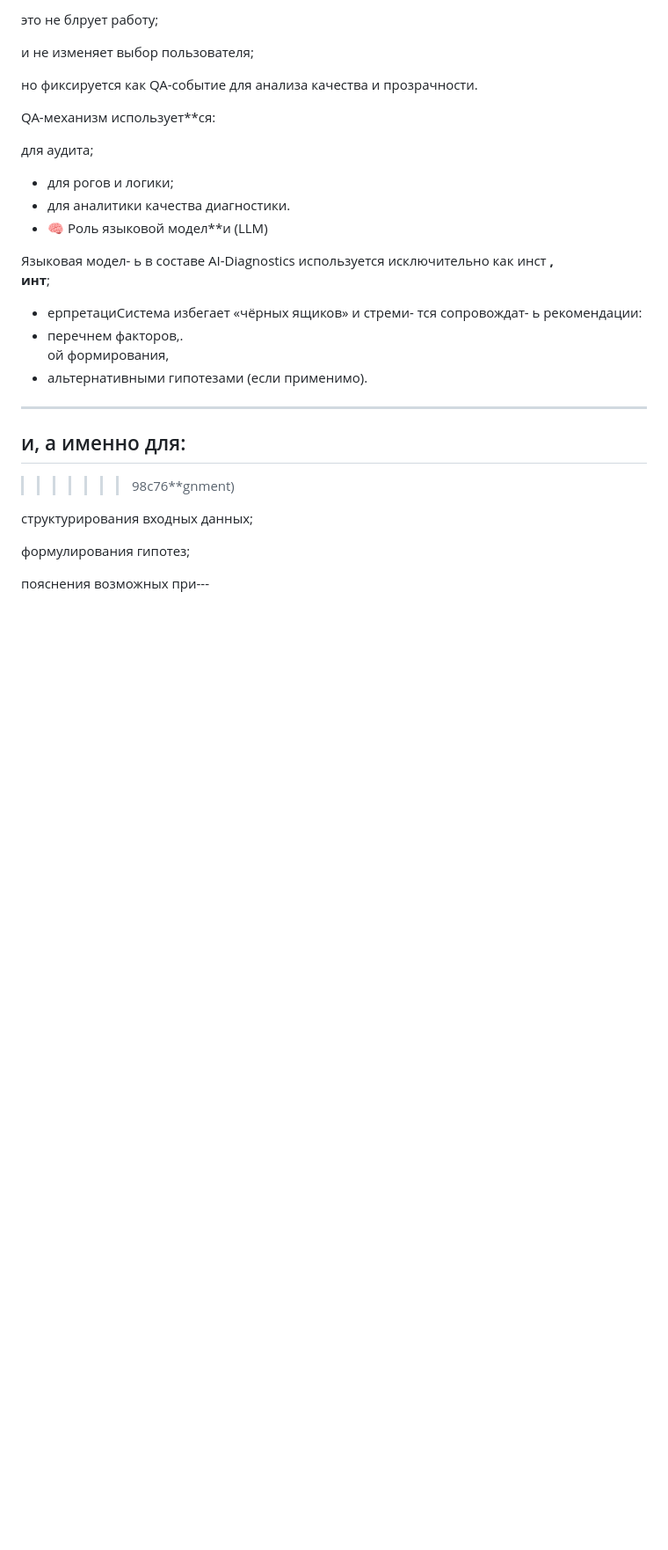
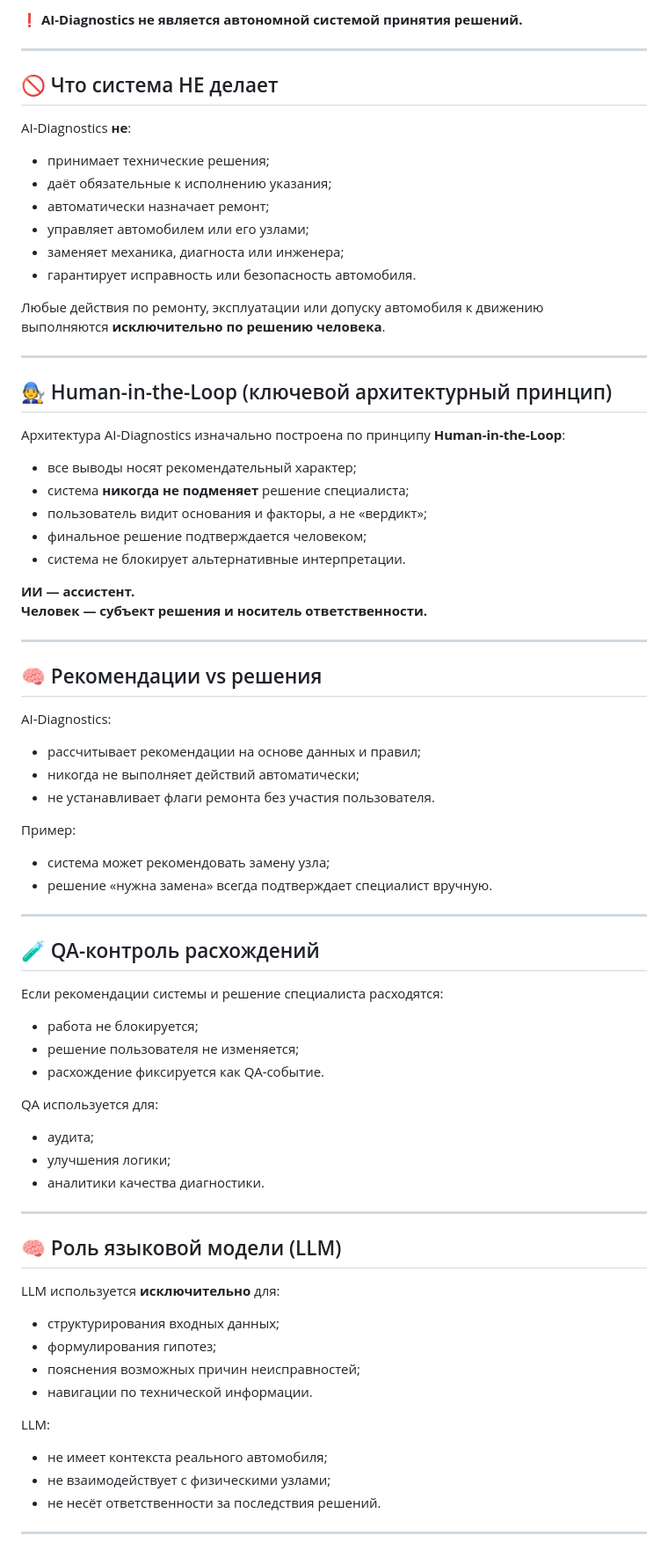
Before and after one commit to Joker20380/diagnost, a Markdown page: README.md, the part around one of its changes. Shown at 88% size. GitHub-like rendering; blank space fills up the shorter version.

```diff
--- a/README.md
+++ b/README.md
@@ -143,30 +24,76 @@ AI-Diagnostics:
-это   не блрует работу;
-
-и не изменяет выбор пользователя;
-
-но фиксируется как QA-событие для анализа качества и прозрачности.
-
-QA-механизм использует**ся:
-
-для аудита;
-- для рогов и логики;
-- для аналитики качества диагностики.
-- 🧠 Роль языковой модел**и (LLM)
-
-Языковая модел- ь в составе AI-Diagnostics используется исключительно как инст **,
-инт**;
-- ерпретациСистема избегает «чёрных ящиков» и стреми- тся сопровождат- ь рекомендации:
-- перечнем факторов,.
-ой формирования,
-- альтернативными гипотезами (если применимо).
+❗ **AI-Diagnostics не является автономной системой принятия решений.**
 
 ---
 
-## и, а именно для:
->>>>>>> 98c76**gnment)
+## 🚫 Что система НЕ делает
 
-структурирования входных данных;
+AI-Diagnostics **не**:
+- принимает технические решения;
+- даёт обязательные к исполнению указания;
+- автоматически назначает ремонт;
+- управляет автомобилем или его узлами;
+- заменяет механика, диагноста или инженера;
+- гарантирует исправность или безопасность автомобиля.
 
-формулирования гипотез;
+Любые действия по ремонту, эксплуатации или допуску автомобиля к движению
+выполняются **исключительно по решению человека**.
 
-пояснения возможных при---
+---
+
+## 🧑‍🔧 Human-in-the-Loop (ключевой архитектурный принцип)
+
+Архитектура AI-Diagnostics изначально построена по принципу **Human-in-the-Loop**:
+
+- все выводы носят рекомендательный характер;
+- система **никогда не подменяет** решение специалиста;
+- пользователь видит основания и факторы, а не «вердикт»;
+- финальное решение подтверждается человеком;
+- система не блокирует альтернативные интерпретации.
+
+**ИИ — ассистент.
+Человек — субъект решения и носитель ответственности.**
+
+---
+
+## 🧠 Рекомендации vs решения
+
+AI-Diagnostics:
+- рассчитывает рекомендации на основе данных и правил;
+- никогда не выполняет действий автоматически;
+- не устанавливает флаги ремонта без участия пользователя.
+
+Пример:
+- система может рекомендовать замену узла;
+- решение «нужна замена» всегда подтверждает специалист вручную.
+
+---
+
+## 🧪 QA-контроль расхождений
+
+Если рекомендации системы и решение специалиста расходятся:
+- работа не блокируется;
+- решение пользователя не изменяется;
+- расхождение фиксируется как QA-событие.
+
+QA используется для:
+- аудита;
+- улучшения логики;
+- аналитики качества диагностики.
+
+---
+
+## 🧠 Роль языковой модели (LLM)
+
+LLM используется **исключительно** для:
+- структурирования входных данных;
+- формулирования гипотез;
+- пояснения возможных причин неисправностей;
+- навигации по технической информации.
+
+LLM:
+- не имеет контекста реального автомобиля;
+- не взаимодействует с физическими узлами;
+- не несёт ответственности за последствия решений.
+
+---
+
```
Also changed, not shown: other parts of README.md (+77 -261 lines), SEGMENT_OFFERS.md (added, +153 -0 lines).
